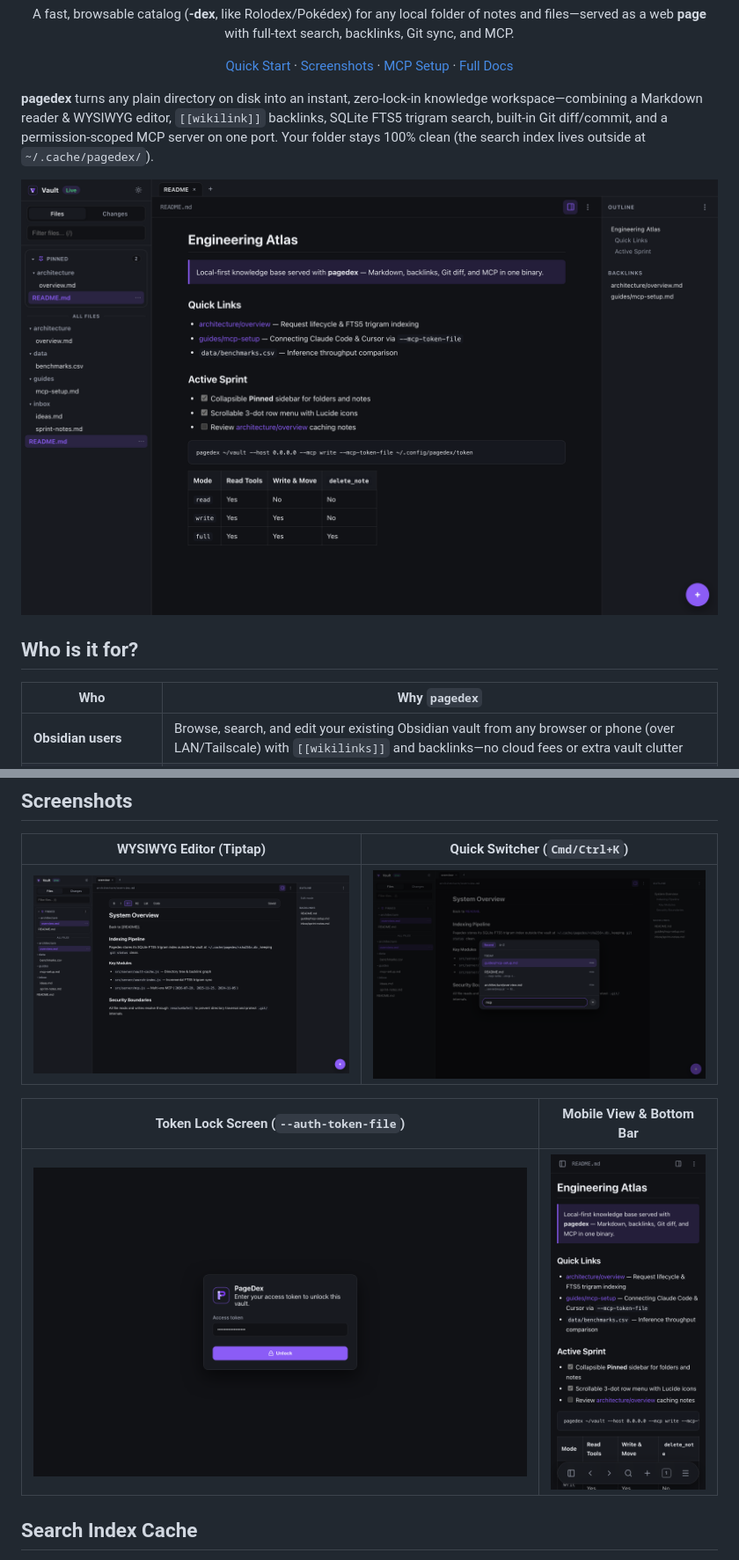
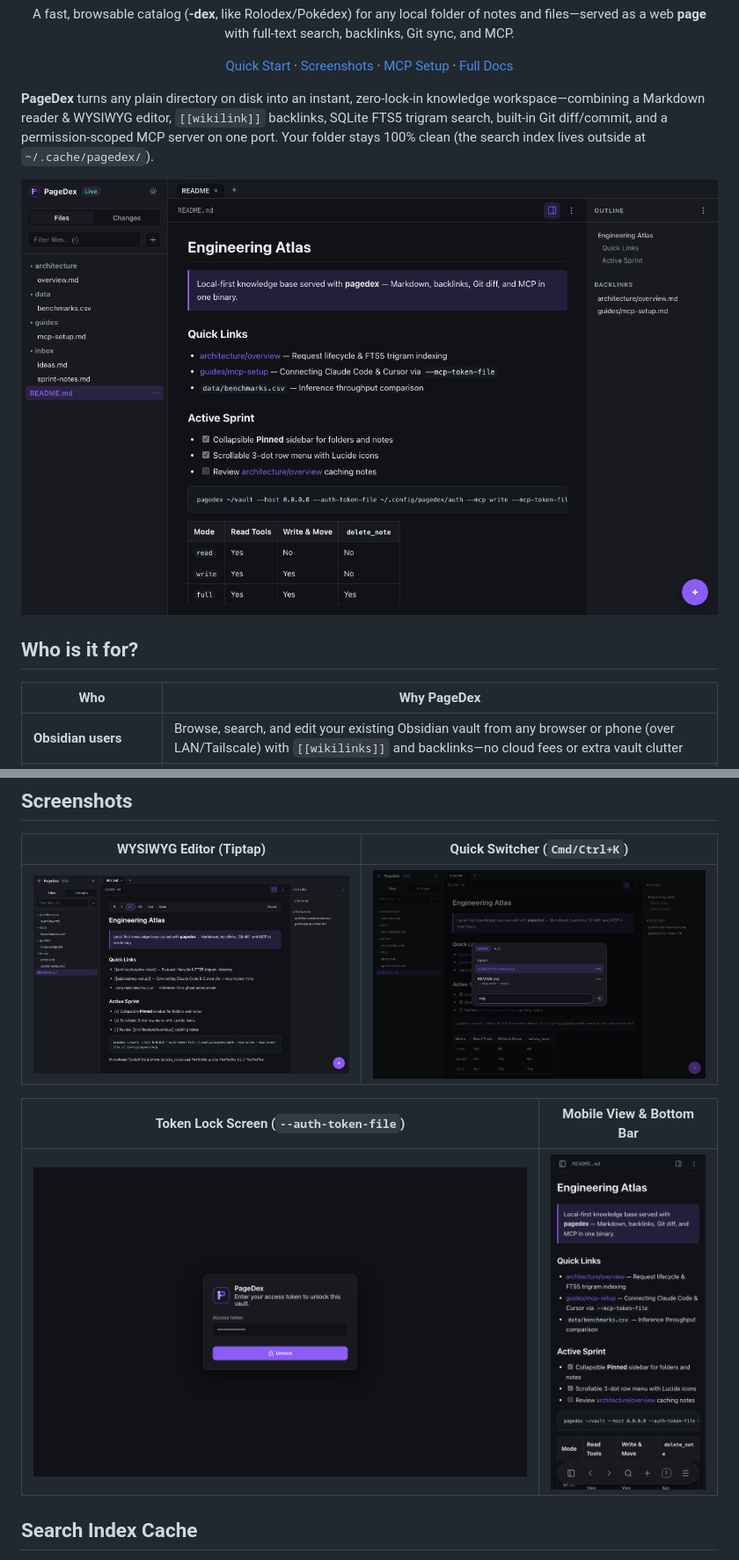
Before and after one commit to quanhua92/pagedex, a Markdown page: README.md, 2 parts joined by grey strips. Shown at 88% size. Rendered like a GitHub page; pictures changed too: docs/images/desktop-edit.png, docs/images/desktop-preview.png, docs/images/desktop-switcher.png.

Commit message:
docs: refresh screenshots with PageDex P branding and capitalize PageDex in README

```diff
--- a/README.md
+++ b/README.md
@@ -10,5 +10,5 @@
   </p>
 </div>
 
-**pagedex** turns any plain directory on disk into an instant, zero-lock-in knowledge workspace—combining a Markdown reader & WYSIWYG editor, `[[wikilink]]` backlinks, SQLite FTS5 trigram search, built-in Git diff/commit, and a permission-scoped MCP server on one port. Your folder stays 100% clean (the search index lives outside at `~/.cache/pagedex/`).
+**PageDex** turns any plain directory on disk into an instant, zero-lock-in knowledge workspace—combining a Markdown reader & WYSIWYG editor, `[[wikilink]]` backlinks, SQLite FTS5 trigram search, built-in Git diff/commit, and a permission-scoped MCP server on one port. Your folder stays 100% clean (the search index lives outside at `~/.cache/pagedex/`).
 
@@ -16,7 +16,7 @@
 
 ## Who is it for?
 
-| Who | Why `pagedex` |
+| Who | Why PageDex |
 |---|---|
 | **Obsidian users** | Browse, search, and edit your existing Obsidian vault from any browser or phone (over LAN/Tailscale) with `[[wikilinks]]` and backlinks—no cloud fees or extra vault clutter |
 | **Obsidian Sync / Git vaults** | Works cleanly alongside Obsidian Sync (with SSE live reload on external edits) and lets you review diffs, commit, and push directly from the web UI |
```
Also changed, not shown: other parts of README.md (+3 -3 lines).
